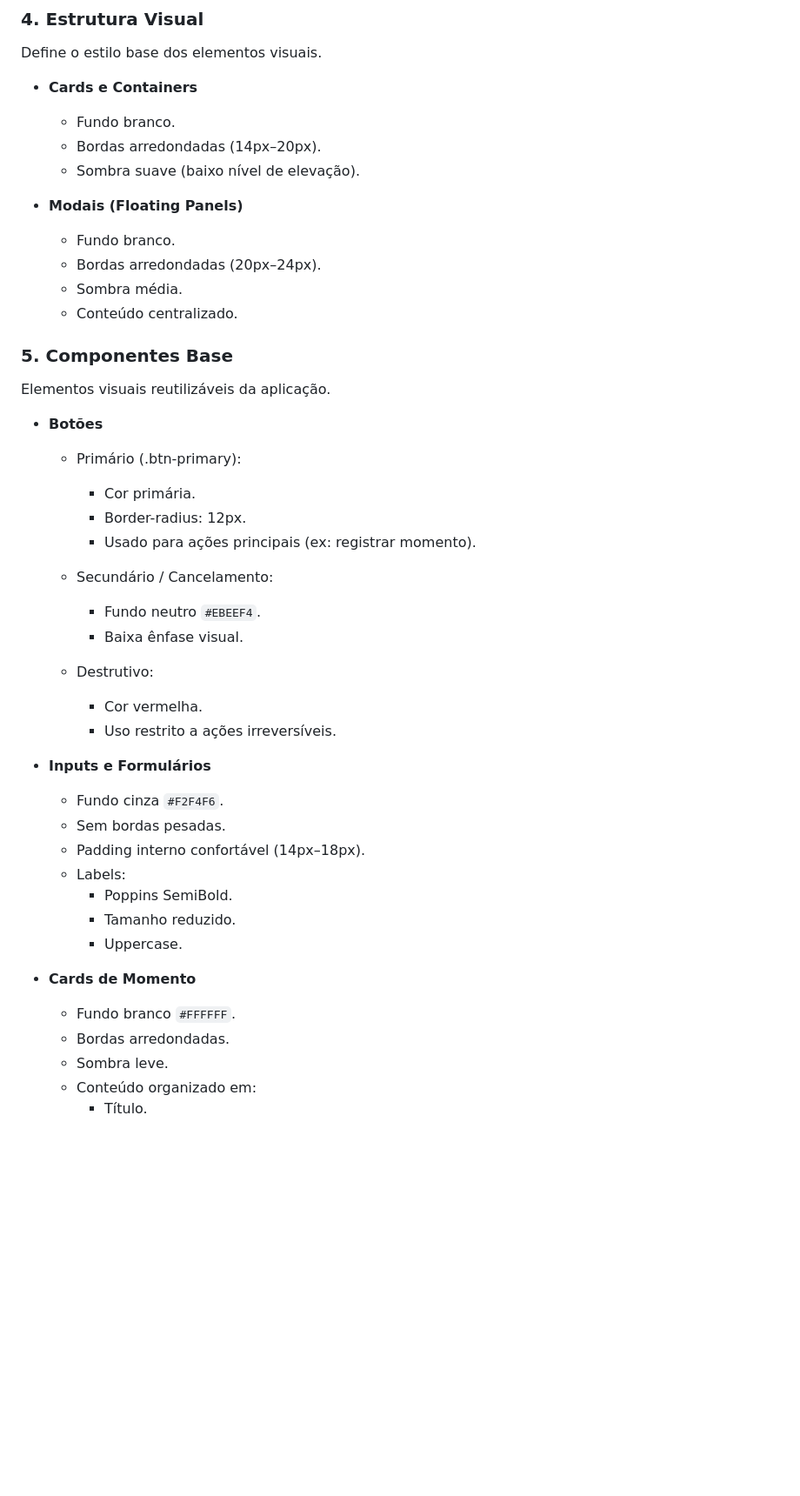
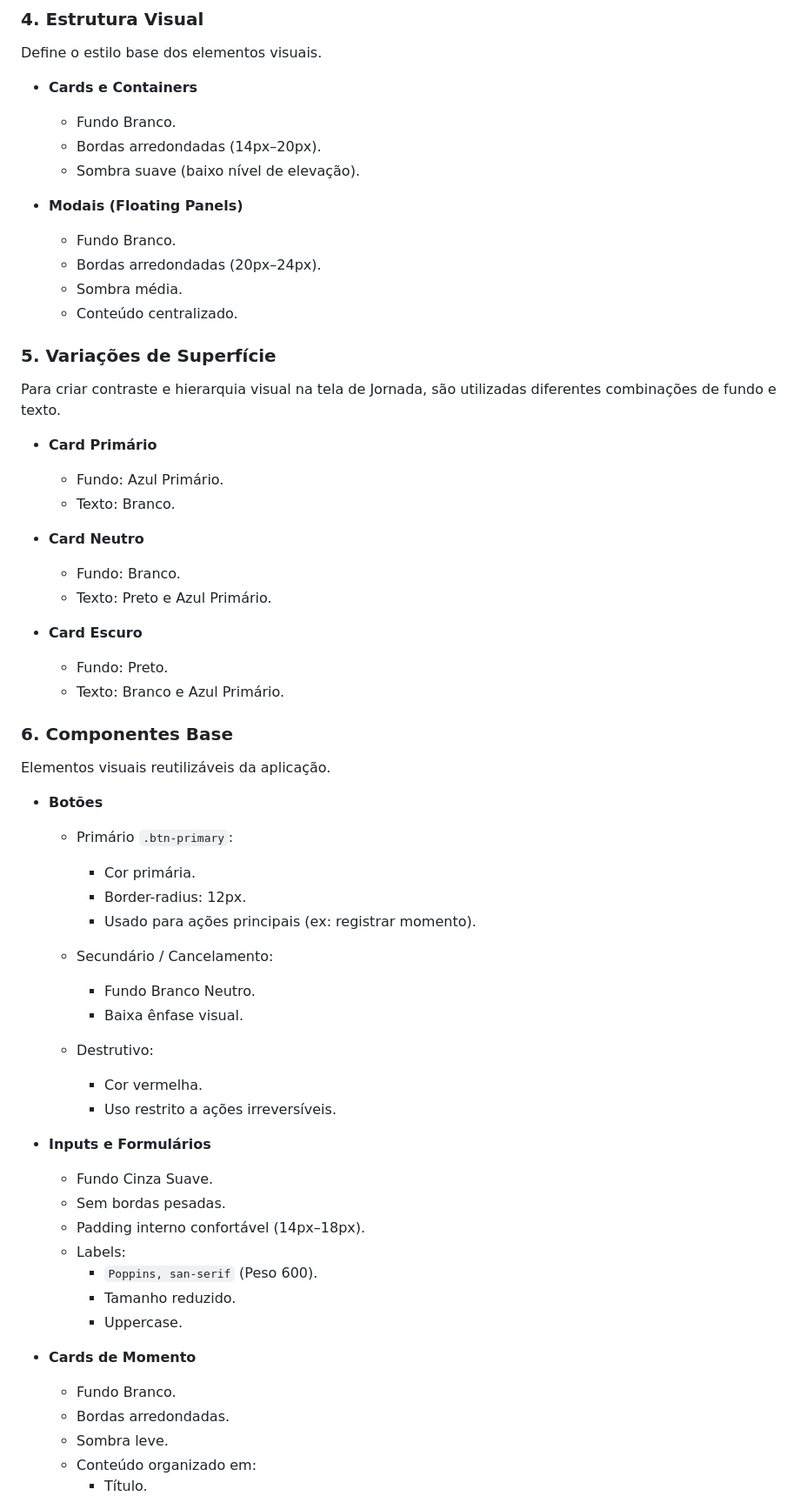
Before and after one commit to leonardocpadilha/life-track, a Markdown page: docs/design-system.md, the part around one of its changes. Shown at 87% size. Rendered like a GitHub page; blank space fills up the shorter version.

Commit message:
Adicionando variações de superfície

```diff
--- a/docs/design-system.md
+++ b/docs/design-system.md
@@ -49,28 +55,44 @@ A tipografia combina expressividade (títulos) com legibilidade (interface). As
 Define o estilo base dos elementos visuais.
 
 - **Cards e Containers**
-  - Fundo branco.
+  - Fundo Branco.
   - Bordas arredondadas (14px–20px).
   - Sombra suave (baixo nível de elevação).
 
 - **Modais (Floating Panels)**
-  - Fundo branco.
+  - Fundo Branco.
   - Bordas arredondadas (20px–24px).
   - Sombra média.
   - Conteúdo centralizado.
 
-### 5. Componentes Base
+### 5. Variações de Superfície
+
+Para criar contraste e hierarquia visual na tela de Jornada, são utilizadas diferentes combinações de fundo e texto.
+
+- **Card Primário**
+  - Fundo: Azul Primário.
+  - Texto: Branco.
+
+- **Card Neutro**
+  - Fundo: Branco.
+  - Texto: Preto e Azul Primário.
+
+- **Card Escuro**
+  - Fundo: Preto.
+  - Texto: Branco e Azul Primário.
+
+### 6. Componentes Base
 
 Elementos visuais reutilizáveis da aplicação.
 
 - **Botões**
-  - Primário (.btn-primary):
+  - Primário `.btn-primary`:
     - Cor primária.
     - Border-radius: 12px.
     - Usado para ações principais (ex: registrar momento).
 
   - Secundário / Cancelamento:
-    - Fundo neutro `#EBEEF4`.
+    - Fundo Branco Neutro.
     - Baixa ênfase visual.
 
   - Destrutivo:
@@ -78,16 +100,16 @@ Elementos visuais reutilizáveis da aplicação.
     - Uso restrito a ações irreversíveis.
 
 - **Inputs e Formulários**
-  - Fundo cinza `#F2F4F6`.
+  - Fundo Cinza Suave.
   - Sem bordas pesadas.
   - Padding interno confortável (14px–18px).
   - Labels:
-    - Poppins SemiBold.
+    - `Poppins, san-serif` (Peso 600).
     - Tamanho reduzido.
     - Uppercase.
 
 - **Cards de Momento**
-  - Fundo branco `#FFFFFF`.
+  - Fundo Branco.
   - Bordas arredondadas.
   - Sombra leve.
   - Conteúdo organizado em:
```
Also changed, not shown: other parts of docs/design-system.md (+18 -12 lines).
